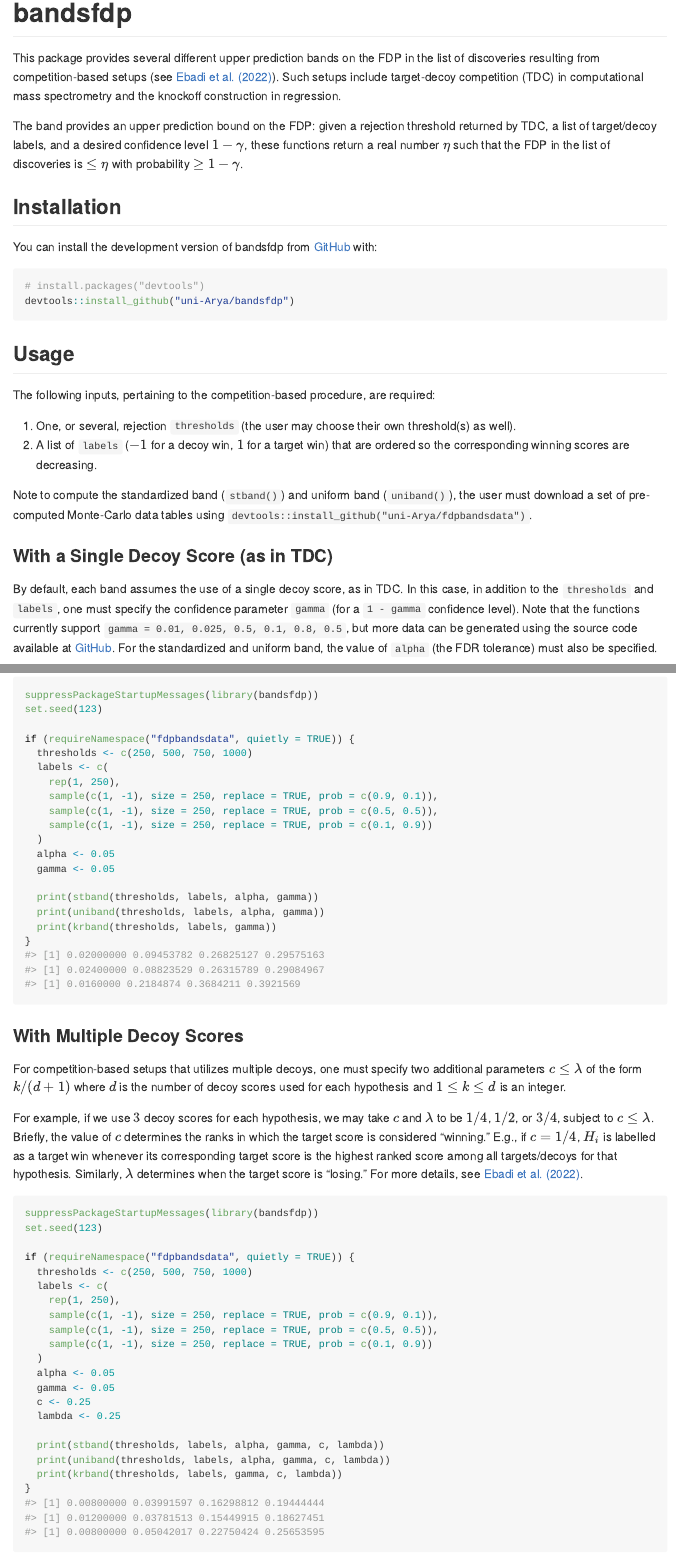
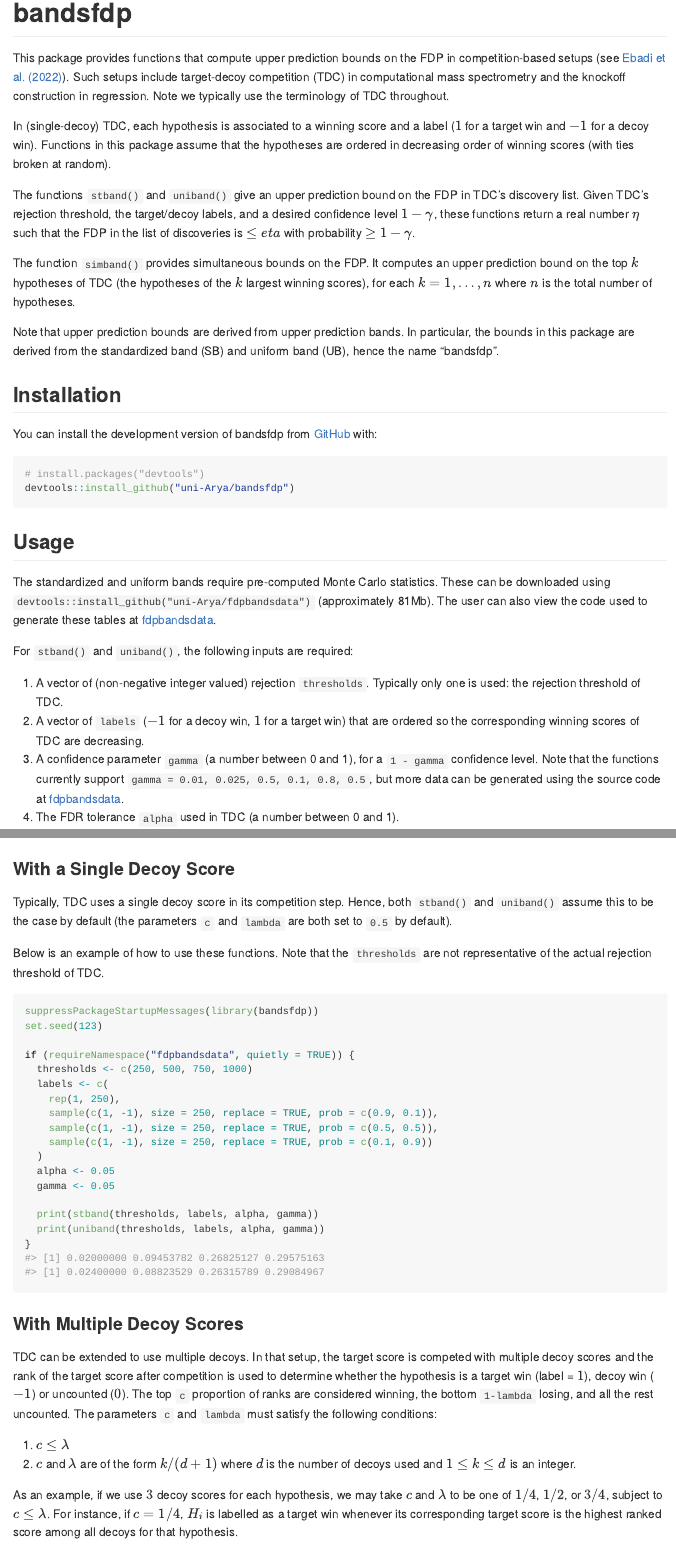
Before and after one commit to uni-Arya/bandsfdp, an R Markdown document (README.Rmd): the page in a window 1100 px wide, from its top, and a second part further down, joined at a grey line. The pictures show the output file README.md that the author committed with the source, drawn offline in the style of GitHub.

Commit message:
Update README

````diff
--- a/README.Rmd
+++ b/README.Rmd
@@ -18,9 +18,15 @@ knitr::opts_chunk$set(
 <!-- badges: start -->
 <!-- badges: end -->
 
-This package provides several different upper prediction bands on the FDP in the list of discoveries resulting from competition-based setups (see [Ebadi et al. (2022)](https://arxiv.org/abs/2302.11837)). Such setups include target-decoy competition (TDC) in computational mass spectrometry and the knockoff construction in regression.
+This package provides functions that compute upper prediction bounds on the FDP in competition-based setups (see [Ebadi et al. (2022)](https://arxiv.org/abs/2302.11837)). Such setups include target-decoy competition (TDC) in computational mass spectrometry and the knockoff construction in regression. Note we typically use the terminology of TDC throughout.
 
-The band provides an upper prediction bound on the FDP: given a rejection threshold returned by TDC, a list of target/decoy labels, and a desired confidence level $1 - \gamma$, these functions return a real number $\eta$ such that the FDP in the list of discoveries is $\leq \eta$ with probability $\geq 1 - \gamma$.
+In (single-decoy) TDC, each hypothesis is associated to a winning score and a label ($1$ for a target win and $-1$ for a decoy win). Functions in this package assume that the hypotheses are ordered in decreasing order of winning scores (with ties broken at random).
+
+The functions `stband()` and `uniband()` give an upper prediction bound on the FDP in TDC's discovery list. Given TDC's rejection threshold, the target/decoy labels, and a desired confidence level $1 - \gamma$, these functions return a real number $\eta$ such that the FDP in the list of discoveries is $\leq \eta$ with probability $\geq 1 - \gamma$.
+
+The function `simband()` provides simultaneous bounds on the FDP. It computes an upper prediction bound on the top $k$ hypotheses of TDC (the hypotheses of the $k$ largest winning scores), for each $k = 1,\ldots,n$ where $n$ is the total number of hypotheses.
+
+Note that upper prediction bounds are derived from upper prediction bands. In particular, the bounds in this package are derived from the standardized band (SB) and uniform band (UB), hence the name "bandsfdp".
 
 ## Installation
 
@@ -33,16 +39,20 @@ devtools::install_github("uni-Arya/bandsfdp")
 
 ## Usage
 
-The following inputs, pertaining to the competition-based procedure, are required:
+The standardized and uniform bands require pre-computed Monte Carlo statistics. These can be downloaded using `devtools::install_github("uni-Arya/fdpbandsdata")` (approximately 81Mb). The user can also view the code used to generate these tables at [fdpbandsdata](https://github.com/uni-Arya/fdpbandsdata).
 
-1. One, or several, rejection `thresholds` (the user may choose their own threshold(s) as well).
-2. A list of `labels` ($-1$ for a decoy win, $1$ for a target win) that are ordered so the corresponding winning scores are decreasing.
+For `stband()` and `uniband()`, the following inputs are required:
 
-Note to compute the standardized band (`stband()`) and uniform band (`uniband()`), the user must download a set of pre-computed Monte-Carlo data tables using `devtools::install_github("uni-Arya/fdpbandsdata")`.
+1. A vector of (non-negative integer valued) rejection `thresholds`. Typically only one is used: the rejection threshold of TDC.
+2. A vector of `labels` ($-1$ for a decoy win, $1$ for a target win) that are ordered so the corresponding winning scores of TDC are decreasing.
+3. A confidence parameter `gamma` (a number between 0 and 1), for a `1 - gamma` confidence level. Note that the functions currently support `gamma = 0.01, 0.025, 0.5, 0.1, 0.8, 0.5`, but more data can be generated using the source code at [fdpbandsdata](https://github.com/uni-Arya/fdpbandsdata).
+4. The FDR tolerance `alpha` used in TDC (a number between 0 and 1).
 
-### With a Single Decoy Score (as in TDC)
+### With a Single Decoy Score
 
-By default, each band assumes the use of a single decoy score, as in TDC. In this case, in addition to the `thresholds` and `labels`, one must specify the confidence parameter `gamma` (for a `1 - gamma` confidence level). Note that the functions currently support `gamma = 0.01, 0.025, 0.5, 0.1, 0.8, 0.5`, but more data can be generated using the source code available at [GitHub](https://github.com/uni-Arya/fdpbandsdata). For the standardized and uniform band, the value of `alpha` (the FDR tolerance) must also be specified.
+Typically, TDC uses a single decoy score in its competition step. Hence, both `stband()` and `uniband()` assume this to be the case by default (the parameters `c` and `lambda` are both set to `0.5` by default).
+
+Below is an example of how to use these functions. Note that the `thresholds` are not representative of the actual rejection threshold of TDC.
 
 ```{r bands-single}
 suppressPackageStartupMessages(library(bandsfdp))
@@ -61,12 +71,14 @@ if (requireNamespace("fdpbandsdata", quietly = TRUE)) {
 
   print(stband(thresholds, labels, alpha, gamma))
   print(uniband(thresholds, labels, alpha, gamma))
-  print(krband(thresholds, labels, gamma))
 }
 ```
 
 ### With Multiple Decoy Scores
 
-For competition-based setups that utilizes multiple decoys, one must specify two additional parameters $c \leq \lambda$ of the form $k/(d + 1)$ where $d$ is the number of decoy scores used for each hypothesis and $1 \leq k \leq d$ is an integer.
+TDC can be extended to use multiple decoys. In that setup, the target score is competed with multiple decoy scores and the rank of the target score after competition is used to determine whether the hypothesis is a target win (label = $1$), decoy win ($-1$) or uncounted ($0$). The top `c` proportion of ranks are considered winning, the bottom `1-lambda` losing, and all the rest uncounted. The parameters `c` and `lambda` must satisfy the following conditions:
 
-For example, if we use $3$ decoy scores for each hypothesis, we may take $c$ and $\lambda$ to be $1/4$, $1/2$, or $3/4$, subject to $c \leq \lambda$. Briefly, the value of $c$ determines the ranks in which the target score is considered "winning." E.g., if $c = 1/4$, $H_i$ is labelled as a target win whenever its corresponding target score is the highest ranked score among all targets/decoys for that hypothesis. Similarly, $\lambda$ determines when the target score is "losing." For more details, see [Ebadi et al. (2022)](https://arxiv.org/abs/2302.11837).
+1. $c \leq \lambda$
+2. $c$ and $\lambda$ are of the form $k/(d+1)$ where $d$ is the number of decoys used and $1 \leq k \leq d$ is an integer.
+
+As an example, if we use $3$ decoy scores for each hypothesis, we may take $c$ and $\lambda$ to be one of $1/4$, $1/2$, or $3/4$, subject to $c \leq \lambda$. For instance, if $c = 1/4$, $H_i$ is labelled as a target win whenever its corresponding target score is the highest ranked score among all decoys for that hypothesis.
@@ -90,7 +104,6 @@ if (requireNamespace("fdpbandsdata", quietly = TRUE)) {
 
   print(stband(thresholds, labels, alpha, gamma, c, lambda))
   print(uniband(thresholds, labels, alpha, gamma, c, lambda))
-  print(krband(thresholds, labels, gamma, c, lambda))
 }
 ```
 
````
Also changed, not shown: README.md, README.Rmd (24 more changed lines).
